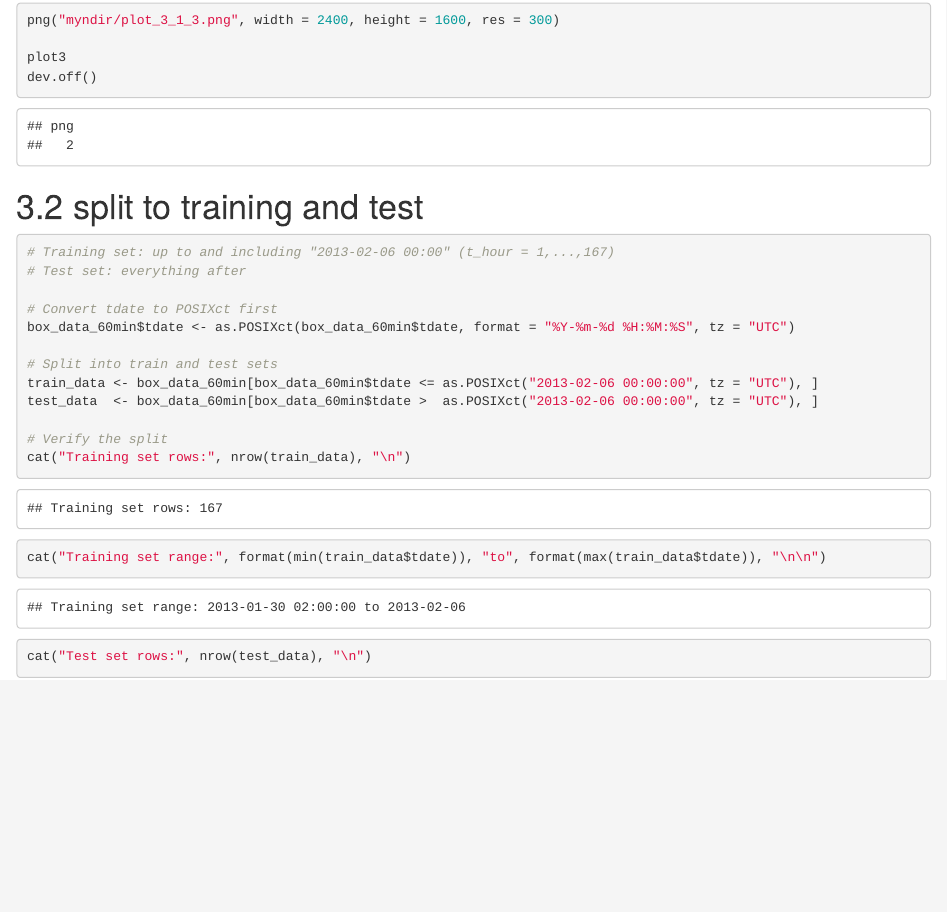
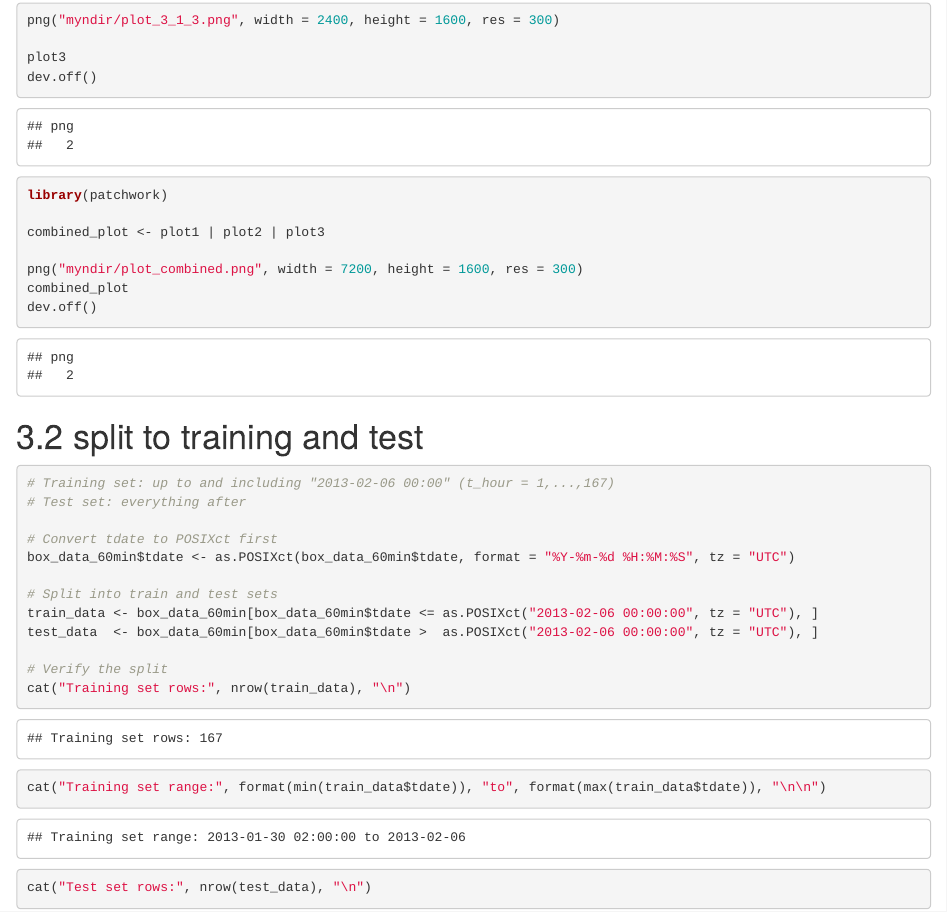
Before and after one commit to bodvarsdottirkristin/time-series-analysis-a3, an R Markdown document (main.Rmd): the page in a window 1100 px wide, from 14720 px down. Rendered offline with R 4.5, knitr and Pandoc, with nearby package versions; some code elsewhere in the file could not run offline.

Commit message:
combining figures

````diff
--- a/main.Rmd
+++ b/main.Rmd
@@ -265,6 +265,17 @@ png("myndir/plot_3_1_3.png", width = 2400, height = 1600, res = 300)
 plot3
 dev.off()
 ```
+
+```{r}
+library(patchwork)
+
+combined_plot <- plot1 | plot2 | plot3
+
+png("myndir/plot_combined.png", width = 7200, height = 1600, res = 300)
+combined_plot
+dev.off()
+```
+
 
 # 3.2 split to training and test
 ```{r}
````
Also changed, not shown: myndir/plot_combined.png (added), 1 other file.
